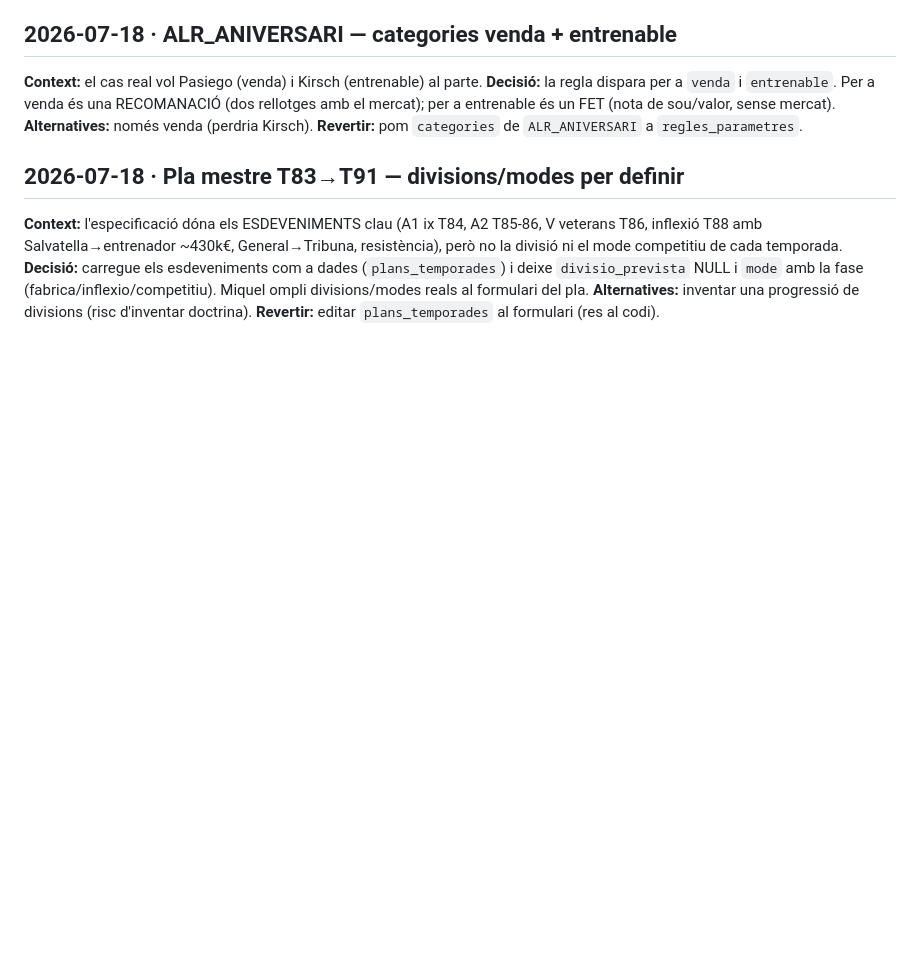
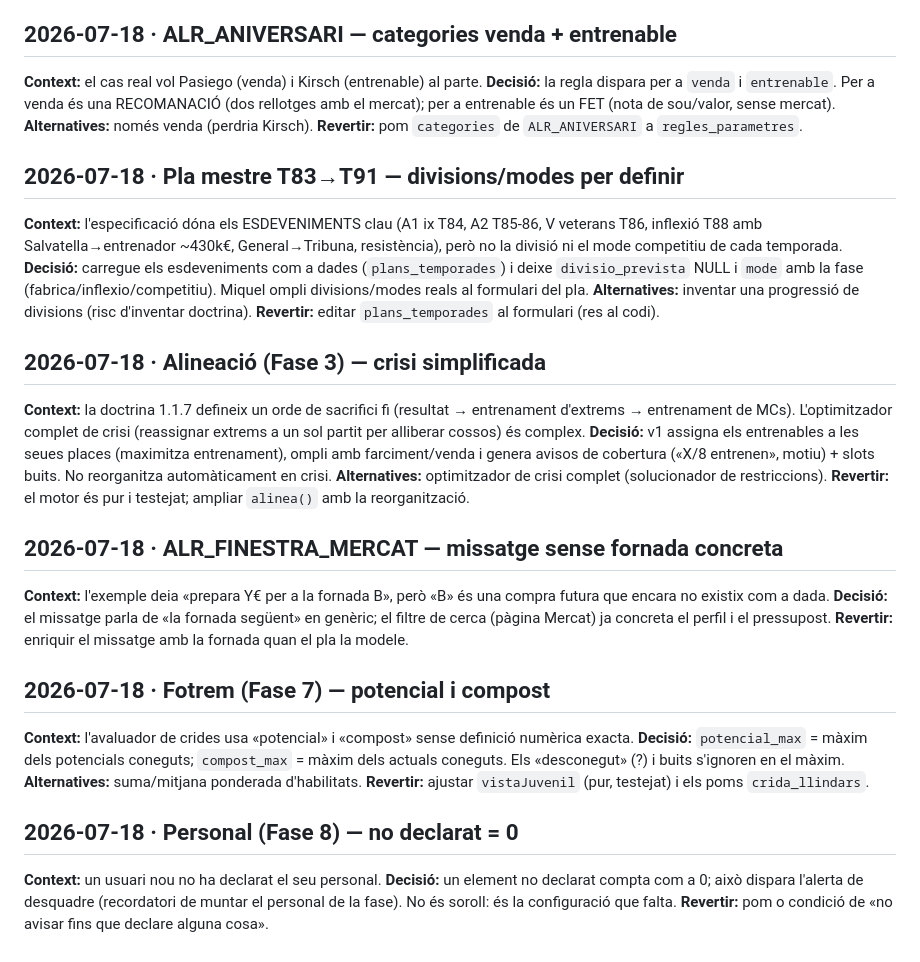
Before and after one commit to miquelmatoses/tonico, a Markdown page: docs/DECISIONS.md, the part around the change. Rendered like a GitHub page; blank space fills up the shorter version.

Commit message:
Tancament del lot F2-F8: DECISIONS.md complet
Registre de decisions de defecte del mode autònom (mercat, dos rellotges,
revisió del parte, Junta, aniversari, divisions del pla, crisi d'alineació,
Fotrem, personal). Migracions 001-013 aplicades a prod.

Co-Authored-By: Claude Opus 4.8 <noreply@anthropic.com>

```diff
--- a/docs/DECISIONS.md
+++ b/docs/DECISIONS.md
@@ -64,3 +64,35 @@ resistència), però no la divisió ni el mode competitiu de cada temporada.
 ompli divisions/modes reals al formulari del pla.
 **Alternatives:** inventar una progressió de divisions (risc d'inventar doctrina).
 **Revertir:** editar `plans_temporades` al formulari (res al codi).
+
+## 2026-07-18 · Alineació (Fase 3) — crisi simplificada
+**Context:** la doctrina 1.1.7 defineix un orde de sacrifici fi (resultat →
+entrenament d'extrems → entrenament de MCs). L'optimitzador complet de crisi
+(reassignar extrems a un sol partit per alliberar cossos) és complex.
+**Decisió:** v1 assigna els entrenables a les seues places (maximitza
+entrenament), ompli amb farciment/venda i genera avisos de cobertura («X/8
+entrenen», motiu) + slots buits. No reorganitza automàticament en crisi.
+**Alternatives:** optimitzador de crisi complet (solucionador de restriccions).
+**Revertir:** el motor és pur i testejat; ampliar `alinea()` amb la reorganització.
+
+## 2026-07-18 · ALR_FINESTRA_MERCAT — missatge sense fornada concreta
+**Context:** l'exemple deia «prepara Y€ per a la fornada B», però «B» és una
+compra futura que encara no existix com a dada.
+**Decisió:** el missatge parla de «la fornada següent» en genèric; el filtre de
+cerca (pàgina Mercat) ja concreta el perfil i el pressupost.
+**Revertir:** enriquir el missatge amb la fornada quan el pla la modele.
+
+## 2026-07-18 · Fotrem (Fase 7) — potencial i compost
+**Context:** l'avaluador de crides usa «potencial» i «compost» sense definició
+numèrica exacta.
+**Decisió:** `potencial_max` = màxim dels potencials coneguts; `compost_max` =
+màxim dels actuals coneguts. Els «desconegut» (?) i buits s'ignoren en el màxim.
+**Alternatives:** suma/mitjana ponderada d'habilitats.
+**Revertir:** ajustar `vistaJuvenil` (pur, testejat) i els poms `crida_llindars`.
+
+## 2026-07-18 · Personal (Fase 8) — no declarat = 0
+**Context:** un usuari nou no ha declarat el seu personal.
+**Decisió:** un element no declarat compta com a 0; això dispara l'alerta de
+desquadre (recordatori de muntar el personal de la fase). No és soroll: és
+la configuració que falta.
+**Revertir:** pom o condició de «no avisar fins que declare alguna cosa».
```
